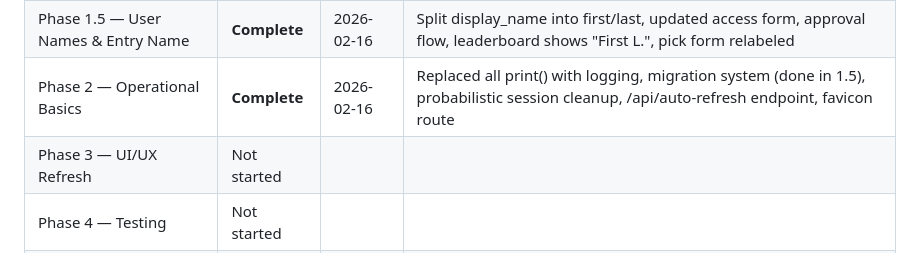
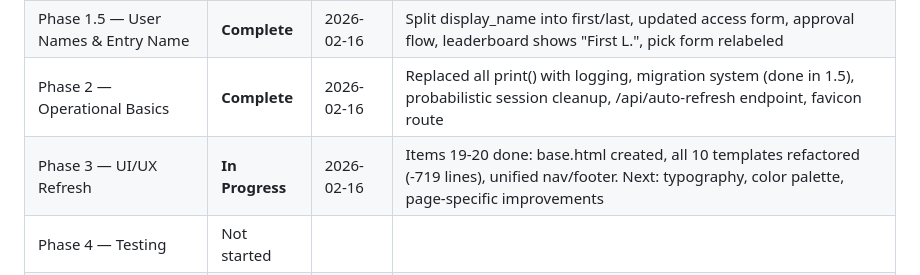
Before and after one commit to cjt243/flask-golf, a Markdown page: PRODUCTION_PLAN.md, the part around the change. Rendered like a GitHub page.

```diff
--- a/PRODUCTION_PLAN.md
+++ b/PRODUCTION_PLAN.md
@@ -362,7 +362,7 @@ _Update this section after completing each phase._
 | Phase 1 — P0 Bugs & Security | **Complete** | 2026-02-16 | Secured /clear_cache, fixed Procfile, fail-fast secret key, fixed bare excepts, removed pandas/numpy |
 | Phase 1.5 — User Names & Entry Name | **Complete** | 2026-02-16 | Split display_name into first/last, updated access form, approval flow, leaderboard shows "First L.", pick form relabeled |
 | Phase 2 — Operational Basics | **Complete** | 2026-02-16 | Replaced all print() with logging, migration system (done in 1.5), probabilistic session cleanup, /api/auto-refresh endpoint, favicon route |
-| Phase 3 — UI/UX Refresh | Not started | | |
+| Phase 3 — UI/UX Refresh | **In Progress** | 2026-02-16 | Items 19-20 done: base.html created, all 10 templates refactored (-719 lines), unified nav/footer. Next: typography, color palette, page-specific improvements |
 | Phase 4 — Testing | Not started | | |
 | Phase 5 — Monitoring | Not started | | |
 | Phase 6 — Merge & Deploy | Not started | | |
```
Also changed, not shown: CLAUDE.md (+13 -6 lines).
